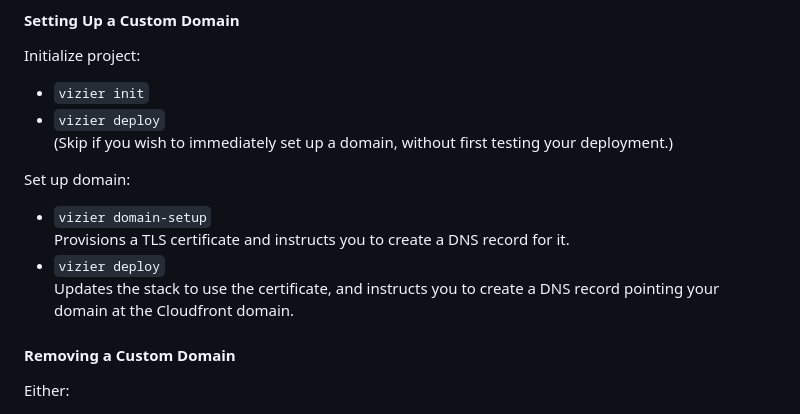
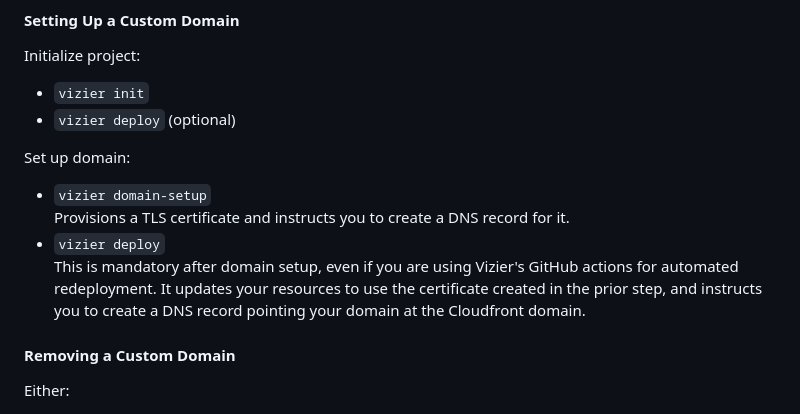
Before and after one commit to Vizier-Platform/vizier, a Markdown page: README.md, the part around the change. Rendered like a GitHub page.

Commit message:
README rephrasing

```diff
--- a/README.md
+++ b/README.md
@@ -113,15 +113,14 @@ To deploy your project on a custom domain, you must:
 Initialize project:
 
 - `vizier init`
-- `vizier deploy`
-  (Skip if you wish to immediately set up a domain, without first testing your deployment.)
+- `vizier deploy` (optional)
 
 Set up domain:
 
 - `vizier domain-setup`
   Provisions a TLS certificate and instructs you to create a DNS record for it.
 - `vizier deploy`
-  Updates the stack to use the certificate, and instructs you to create a DNS record pointing your domain at the Cloudfront domain.
+  This is mandatory after domain setup, even if you are using Vizier's GitHub actions for automated redeployment. It updates your resources to use the certificate created in the prior step, and instructs you to create a DNS record pointing your domain at the Cloudfront domain.
 
 #### Removing a Custom Domain
 
```
